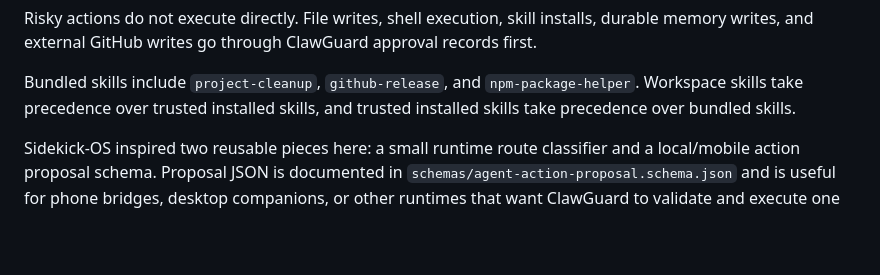
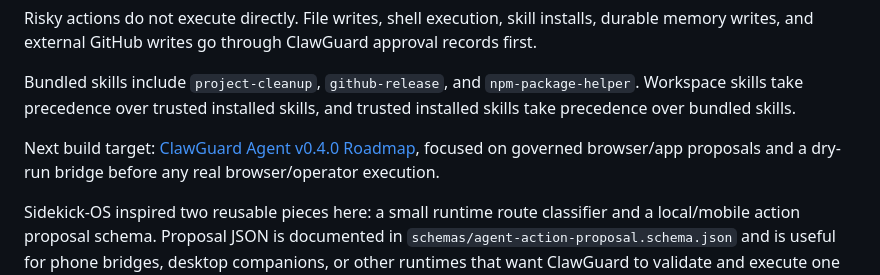
Before and after one commit to denial-web/clawguard, a Markdown page: README.md, the part around the change. GitHub-like rendering; blank space fills up the shorter version.

Commit message:
Add ClawGuard Agent v0.4 roadmap

```diff
--- a/README.md
+++ b/README.md
@@ -87,6 +87,8 @@ The v0.3 agent is still governed by default, but it is more useful: it can run s
 Risky actions do not execute directly. File writes, shell execution, skill installs, durable memory writes, and external GitHub writes go through ClawGuard approval records first.
 
 Bundled skills include `project-cleanup`, `github-release`, and `npm-package-helper`. Workspace skills take precedence over trusted installed skills, and trusted installed skills take precedence over bundled skills.
+
+Next build target: [ClawGuard Agent v0.4.0 Roadmap](docs/ROADMAP_v0.4.0.md), focused on governed browser/app proposals and a dry-run bridge before any real browser/operator execution.
 
 Sidekick-OS inspired two reusable pieces here: a small runtime route classifier and a local/mobile action proposal schema. Proposal JSON is documented in `schemas/agent-action-proposal.schema.json` and is useful for phone bridges, desktop companions, or other runtimes that want ClawGuard to validate and execute one governed action.
 
```
Also changed, not shown: docs/NEXT_SESSION.md (+2 -2 lines), docs/ROADMAP_v0.4.0.md (added, +205 -0 lines).
